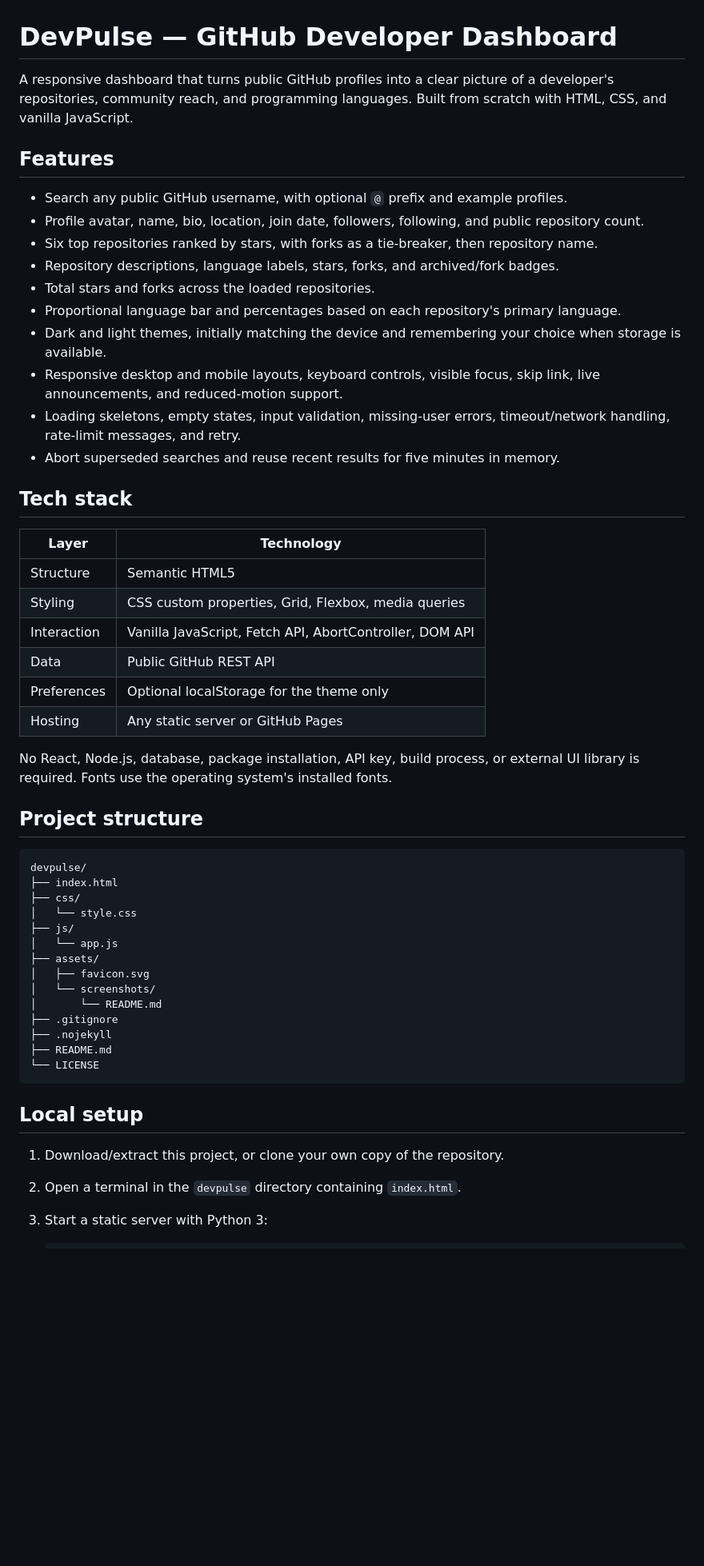
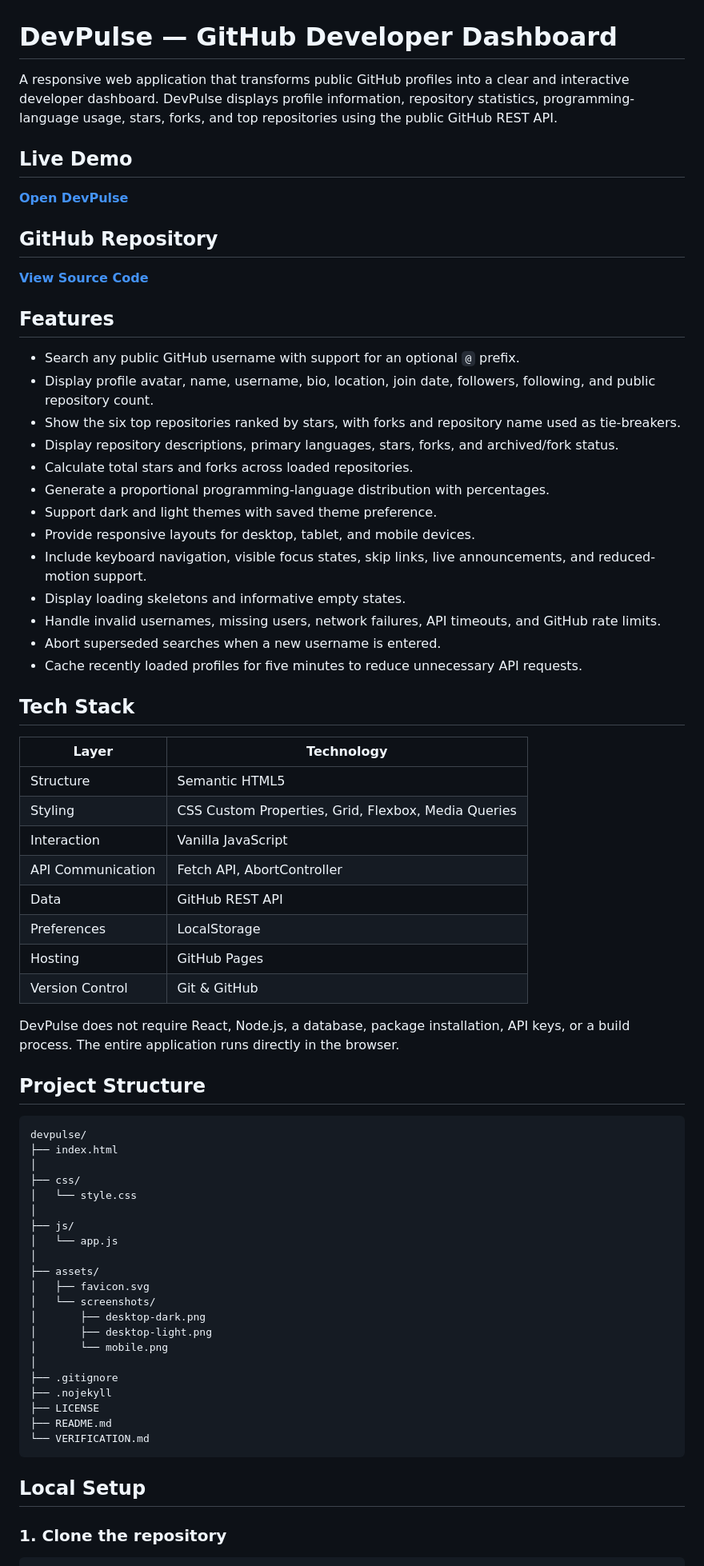
Before and after one commit to TalhaBytes/devpulse, a Markdown page: README.md, the part around one of its changes. Shown at 80% size. Rendered like a GitHub page; blank space fills up the shorter version.

````diff
--- a/README.md
+++ b/README.md
@@ -1,55 +1,73 @@
 # DevPulse — GitHub Developer Dashboard
 
-A responsive dashboard that turns public GitHub profiles into a clear picture of a developer's repositories, community reach, and programming languages. Built from scratch with HTML, CSS, and vanilla JavaScript.
+A responsive web application that transforms public GitHub profiles into a clear and interactive developer dashboard. DevPulse displays profile information, repository statistics, programming-language usage, stars, forks, and top repositories using the public GitHub REST API.
+
+## Live Demo
+
+**[Open DevPulse](https://talhabytes.github.io/devpulse/)**
+
+## GitHub Repository
+
+**[View Source Code](https://github.com/TalhaBytes/devpulse)**
 
 ## Features
 
-- Search any public GitHub username, with optional `@` prefix and example profiles.
-- Profile avatar, name, bio, location, join date, followers, following, and public repository count.
-- Six top repositories ranked by stars, with forks as a tie-breaker, then repository name.
-- Repository descriptions, language labels, stars, forks, and archived/fork badges.
-- Total stars and forks across the loaded repositories.
-- Proportional language bar and percentages based on each repository's primary language.
-- Dark and light themes, initially matching the device and remembering your choice when storage is available.
-- Responsive desktop and mobile layouts, keyboard controls, visible focus, skip link, live announcements, and reduced-motion support.
-- Loading skeletons, empty states, input validation, missing-user errors, timeout/network handling, rate-limit messages, and retry.
-- Abort superseded searches and reuse recent results for five minutes in memory.
+- Search any public GitHub username with support for an optional `@` prefix.
+- Display profile avatar, name, username, bio, location, join date, followers, following, and public repository count.
+- Show the six top repositories ranked by stars, with forks and repository name used as tie-breakers.
+- Display repository descriptions, primary languages, stars, forks, and archived/fork status.
+- Calculate total stars and forks across loaded repositories.
+- Generate a proportional programming-language distribution with percentages.
+- Support dark and light themes with saved theme preference.
+- Provide responsive layouts for desktop, tablet, and mobile devices.
+- Include keyboard navigation, visible focus states, skip links, live announcements, and reduced-motion support.
+- Display loading skeletons and informative empty states.
+- Handle invalid usernames, missing users, network failures, API timeouts, and GitHub rate limits.
+- Abort superseded searches when a new username is entered.
+- Cache recently loaded profiles for five minutes to reduce unnecessary API requests.
 
-## Tech stack
+## Tech Stack
 
 | Layer | Technology |
 | --- | --- |
 | Structure | Semantic HTML5 |
-| Styling | CSS custom properties, Grid, Flexbox, media queries |
-| Interaction | Vanilla JavaScript, Fetch API, AbortController, DOM API |
-| Data | Public GitHub REST API |
-| Preferences | Optional localStorage for the theme only |
-| Hosting | Any static server or GitHub Pages |
+| Styling | CSS Custom Properties, Grid, Flexbox, Media Queries |
+| Interaction | Vanilla JavaScript |
+| API Communication | Fetch API, AbortController |
+| Data | GitHub REST API |
+| Preferences | LocalStorage |
+| Hosting | GitHub Pages |
+| Version Control | Git & GitHub |
 
-No React, Node.js, database, package installation, API key, build process, or external UI library is required. Fonts use the operating system's installed fonts.
+DevPulse does not require React, Node.js, a database, package installation, API keys, or a build process. The entire application runs directly in the browser.
 
-## Project structure
+## Project Structure
 
 ```text
 devpulse/
 ├── index.html
+│
 ├── css/
 │   └── style.css
+│
 ├── js/
 │   └── app.js
+│
 ├── assets/
 │   ├── favicon.svg
 │   └── screenshots/
-│       └── README.md
+│       ├── desktop-dark.png
+│       ├── desktop-light.png
+│       └── mobile.png
+│
 ├── .gitignore
 ├── .nojekyll
+├── LICENSE
 ├── README.md
-└── LICENSE
+└── VERIFICATION.md
 ```
 
-## Local setup
+## Local Setup
 
-1. Download/extract this project, or clone your own copy of the repository.
-2. Open a terminal in the `devpulse` directory containing `index.html`.
-3. Start a static server with Python 3:
+### 1. Clone the repository
 
````
Also changed, not shown: other parts of README.md (+214 -45 lines).
